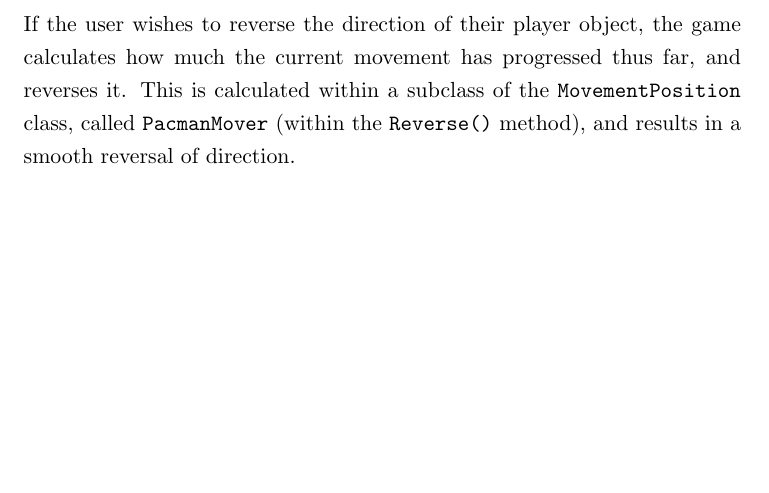
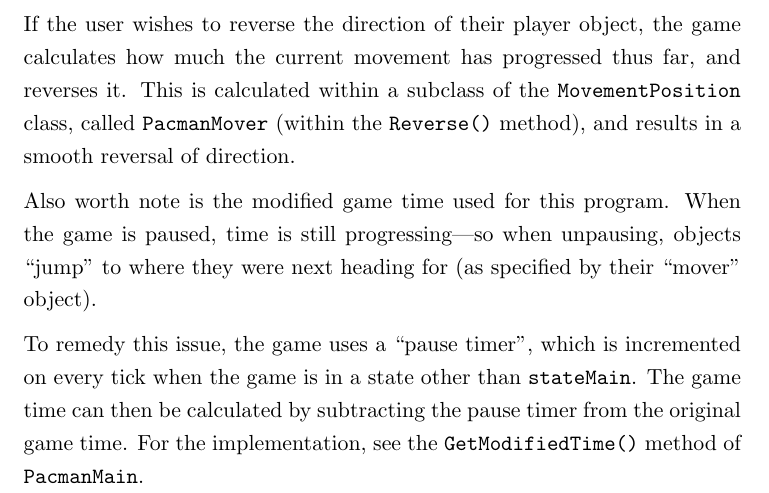
Before and after one commit to robgolding/g52cfj-cw1, a LaTeX document (doc/documentation.tex): part of page 7 of 7, cut so that both start at the same text, the shorter picture padded with empty space. Compiled offline with LaTeX, dvips and Ghostscript.

Commit message:
Add modified time description

```diff
--- a/doc/documentation.tex
+++ b/doc/documentation.tex
@@ -232,4 +232,15 @@
     \verb!MovementPosition! class, called \verb!PacmanMover! (within the
     \verb!Reverse()! method), and results in a smooth reversal of direction.
 
+    Also worth note is the modified game time used for this program. When the
+    game is paused, time is still progressing---so when unpausing, objects
+    ``jump'' to where they were next heading for (as specified by their
+    ``mover'' object).
+
+    To remedy this issue, the game uses a ``pause timer'', which is incremented
+    on every tick when the game is in a state other than \verb!stateMain!. The
+    game time can then be calculated by subtracting the pause timer from the
+    original game time. For the implementation, see the
+    \verb!GetModifiedTime()! method of \verb!PacmanMain!.
+
 \end{document}
```
